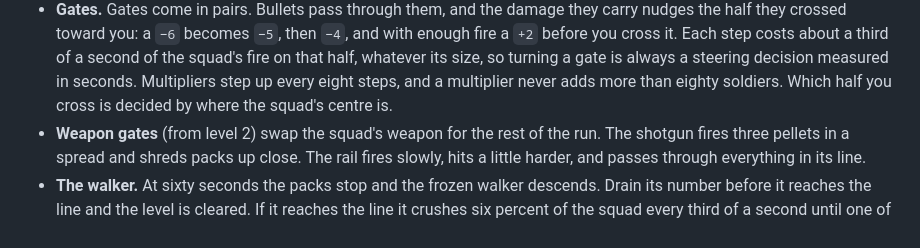
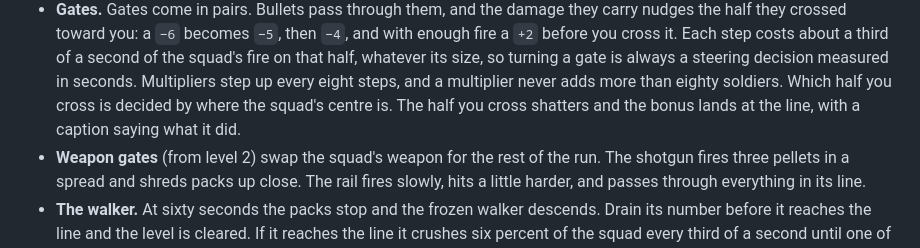
Before and after one commit to OuterHeavenX/Bridgehold, a Markdown page: README.md, the part around the change. Drawn GitHub-style.

Commit message:
README: describe the gate crossing
Co-Authored-By: Claude Fable 5.1 <noreply@anthropic.com>
Claude-Session: https://claude.ai/code/session_018rFbdR79DcowHbGkadPJxY

```diff
--- a/README.md
+++ b/README.md
@@ -39,7 +39,8 @@ Drag on the bridge, or use `←` `→` / `A` `D`, to steer. The squad fires by i
   squad's fire on that half, whatever its size, so turning a gate is always a steering
   decision measured in seconds. Multipliers step up every eight steps, and a multiplier never adds more than eighty
   soldiers. Which half you cross is decided by where the
-  squad's centre is.
+  squad's centre is. The half you cross shatters and the bonus lands at the line, with a
+  caption saying what it did.
 - **Weapon gates** (from level 2) swap the squad's weapon for the rest of the run. The
   shotgun fires three pellets in a spread and shreds packs up close. The rail fires
   slowly, hits a little harder, and passes through everything in its line.
```
